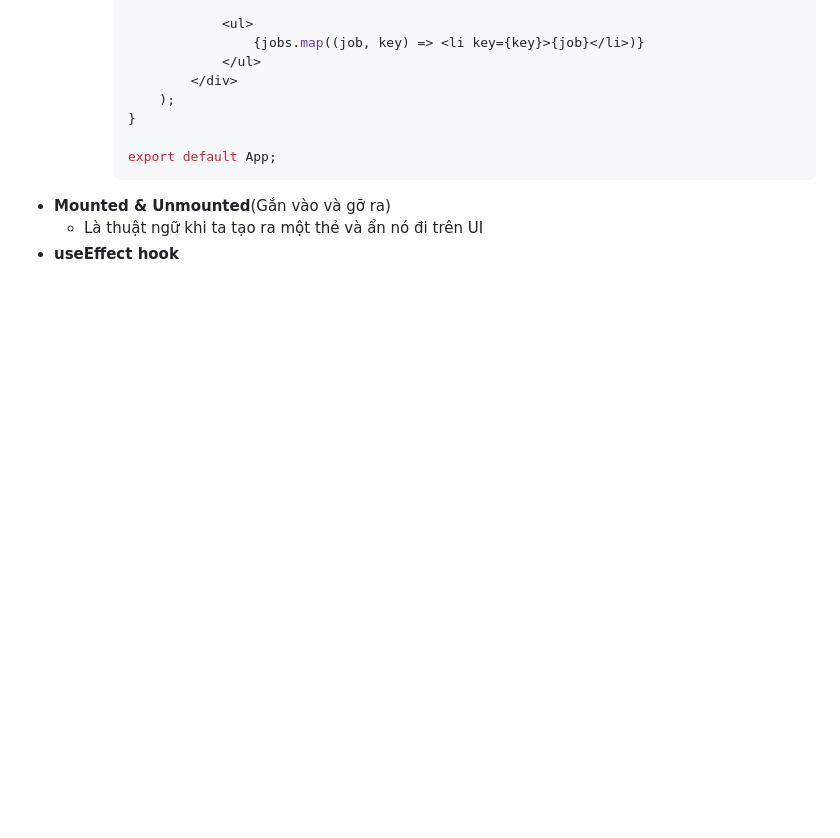
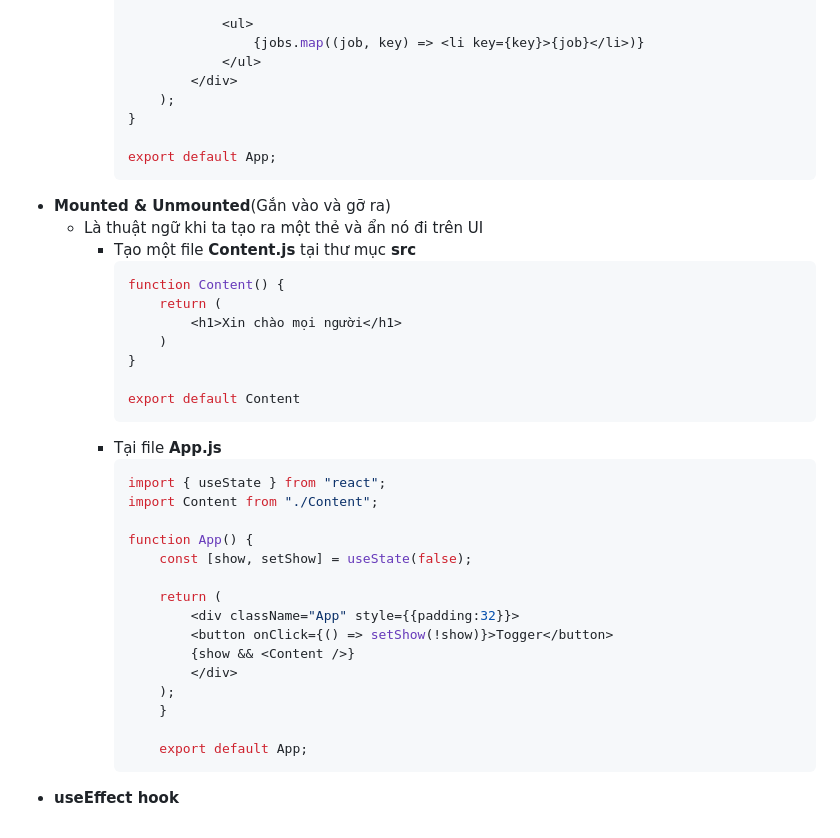
Before and after one commit to ntt188/learnReact, a Markdown page: README.md, the part around the change. Drawn GitHub-style; blank space fills up the shorter version.

````diff
--- a/README.md
+++ b/README.md
@@ -444,4 +444,32 @@ React.createElement('h1', {className: 'heading', title: 'Hello'}, 'Hello guys!')
             ```
 - **Mounted & Unmounted**(Gắn vào và gỡ ra)
     - Là thuật ngữ khi ta tạo ra một thẻ và ẩn nó đi trên UI
+        * Tạo một file **Content.js** tại thư mục **src**
+            ```jsx
+            function Content() {
+                return (
+                    <h1>Xin chào mọi người</h1>
+                )
+            }
+
+            export default Content
+            ```
+        * Tại file **App.js**
+            ```jsx
+            import { useState } from "react";
+            import Content from "./Content";
+
+            function App() {
+                const [show, setShow] = useState(false);
+
+                return (
+                    <div className="App" style={{padding:32}}>
+                    <button onClick={() => setShow(!show)}>Togger</button>
+                    {show && <Content />}
+                    </div>
+                );
+                }
+
+                export default App;
+            ```
 - **useEffect hook**
````
